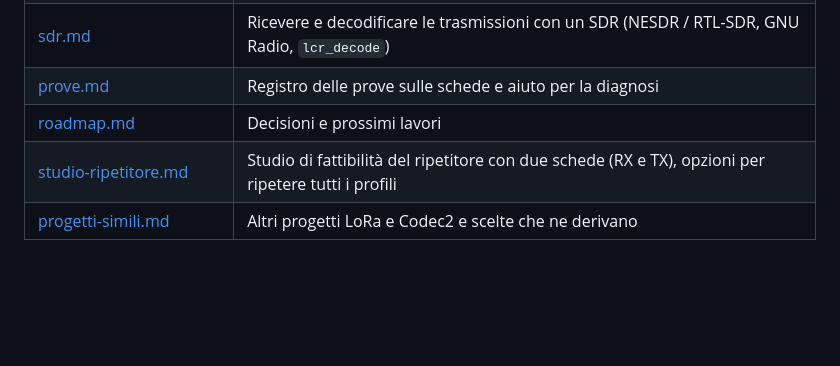
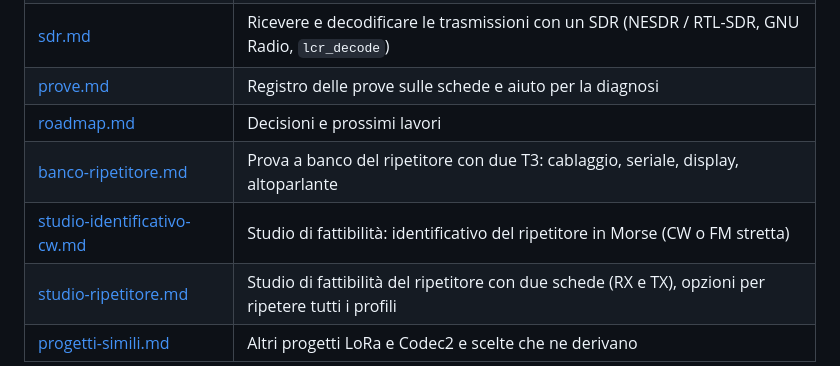
Before and after one commit to IU5HJU/LoRa-Codec-2-RTX, a Markdown page: docs/README.md, the part around the change. GitHub-like rendering; blank space fills up the shorter version.

```diff
--- a/docs/README.md
+++ b/docs/README.md
@@ -23,6 +23,8 @@
 | [sdr.md](sdr.md) | Ricevere e decodificare le trasmissioni con un SDR (NESDR / RTL-SDR, GNU Radio, `lcr_decode`) |
 | [prove.md](prove.md) | Registro delle prove sulle schede e aiuto per la diagnosi |
 | [roadmap.md](roadmap.md) | Decisioni e prossimi lavori |
+| [banco-ripetitore.md](banco-ripetitore.md) | Prova a banco del ripetitore con due T3: cablaggio, seriale, display, altoparlante |
+| [studio-identificativo-cw.md](studio-identificativo-cw.md) | Studio di fattibilità: identificativo del ripetitore in Morse (CW o FM stretta) |
 | [studio-ripetitore.md](studio-ripetitore.md) | Studio di fattibilità del ripetitore con due schede (RX e TX), opzioni per ripetere tutti i profili |
 | [progetti-simili.md](progetti-simili.md) | Altri progetti LoRa e Codec2 e scelte che ne derivano |
 
```
Also changed, not shown: docs/banco-ripetitore.md (added, +68 -0 lines), docs/firmware.md (+1 -1 lines), docs/pinout.md (+3 -1 lines), docs/images/collegamenti-ripetitore.png (added), 3 other files.
